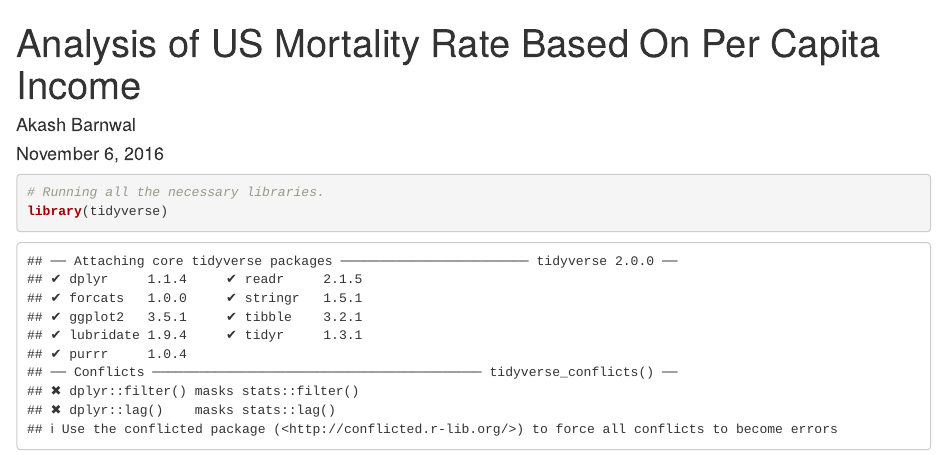
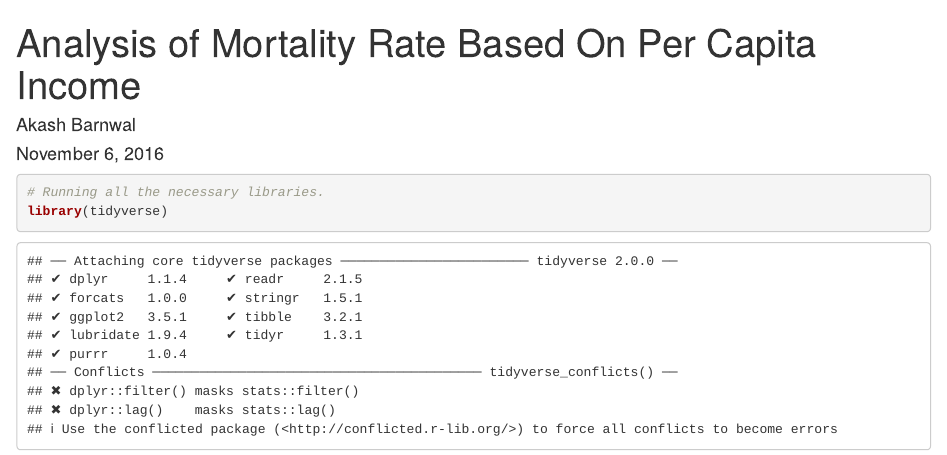
Before and after one commit to akash2603/Analysis-of-Mortality-Rate-Based-On-PerCapita-Income, an R Markdown document (Barnwal_week_07.Rmd): the page in a window 1100 px wide, from its top. Rendered offline with R 4.5, knitr and Pandoc, with nearby package versions; some code elsewhere in the file could not run offline; the gapminder table comes from the copy in Python's plotly package.

Commit message:
Update Barnwal_week_07.Rmd

```diff
--- a/Barnwal_week_07.Rmd
+++ b/Barnwal_week_07.Rmd
@@ -1,5 +1,5 @@
 ---
-title: "Analysis of US Mortality Rate Based On Per Capita Income"
+title: "Analysis of Mortality Rate Based On Per Capita Income"
 author: "Akash Barnwal"
 date: "November 6, 2016"
 output: html_document
```
